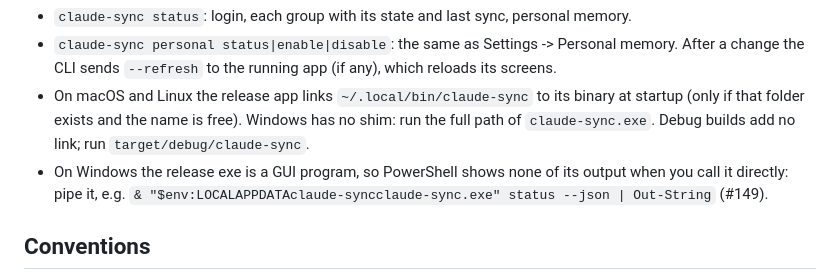
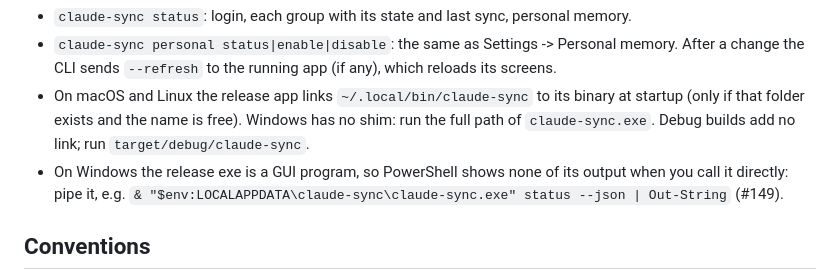
Before and after one commit to MehdiMamas/claude-sync, a Markdown page: AGENTS.md, the part around the change. Rendered like a GitHub page.

Commit message:
AGENTS.md: restore backslashes in the Windows path
Before: the example path still had no backslashes.
Now: it reads LOCALAPPDATA\claude-sync\claude-sync.exe.

```diff
--- a/AGENTS.md
+++ b/AGENTS.md
@@ -28,7 +28,7 @@ The app binary is also the CLI (`app/src-tauri/src/cli.rs`, handled before Tauri
 - `claude-sync status`: login, each group with its state and last sync, personal memory.
 - `claude-sync personal status|enable|disable`: the same as Settings -> Personal memory. After a change the CLI sends `--refresh` to the running app (if any), which reloads its screens.
 - On macOS and Linux the release app links `~/.local/bin/claude-sync` to its binary at startup (only if that folder exists and the name is free). Windows has no shim: run the full path of `claude-sync.exe`. Debug builds add no link; run `target/debug/claude-sync`.
-- On Windows the release exe is a GUI program, so PowerShell shows none of its output when you call it directly: pipe it, e.g. `& "$env:LOCALAPPDATAclaude-syncclaude-sync.exe" status --json | Out-String` (#149).
+- On Windows the release exe is a GUI program, so PowerShell shows none of its output when you call it directly: pipe it, e.g. `& "$env:LOCALAPPDATA\claude-sync\claude-sync.exe" status --json | Out-String` (#149).
 
 ## Conventions
 - One change per PR; paste the commands you ran with exit codes and counts, and name the OS.
```
